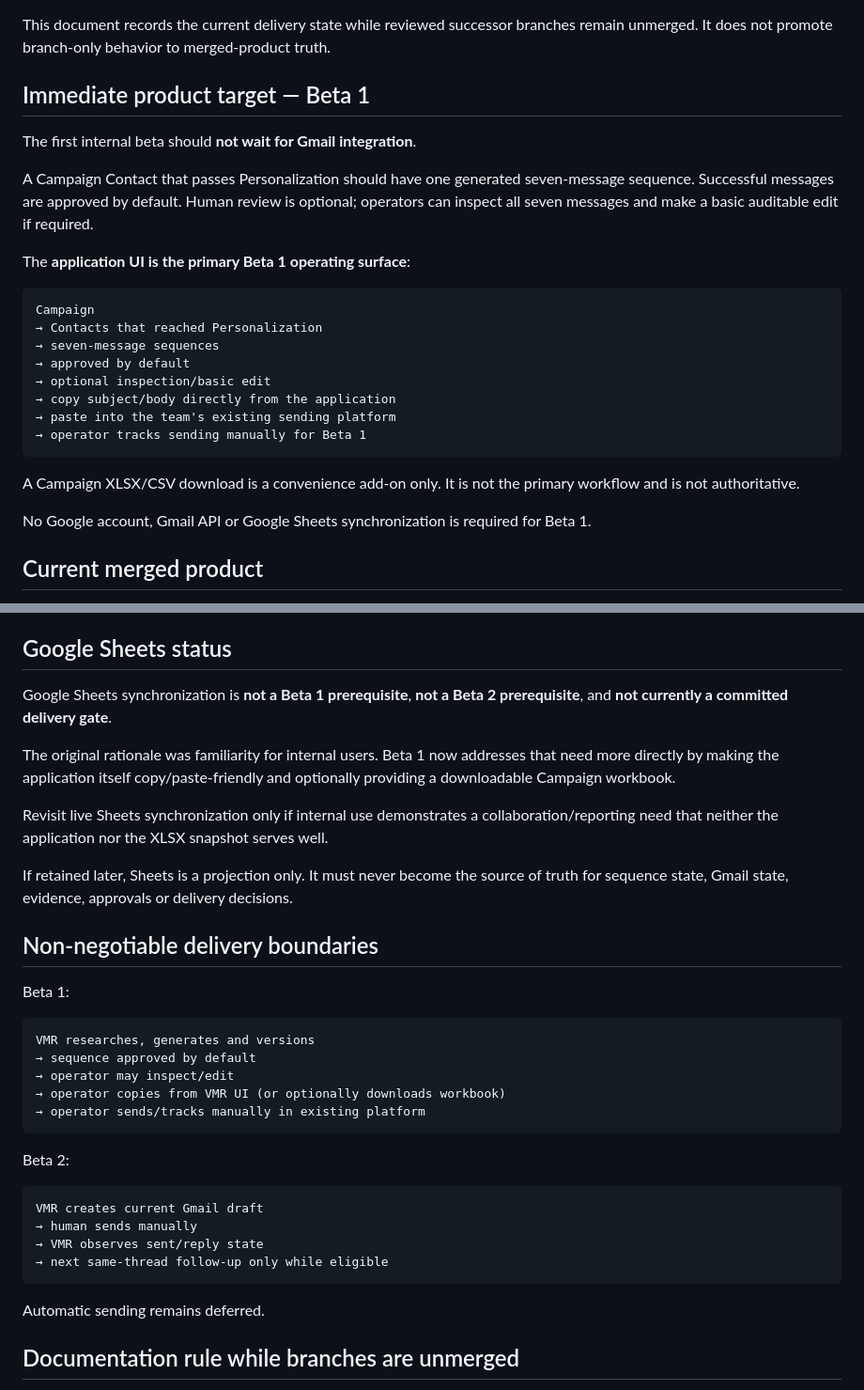
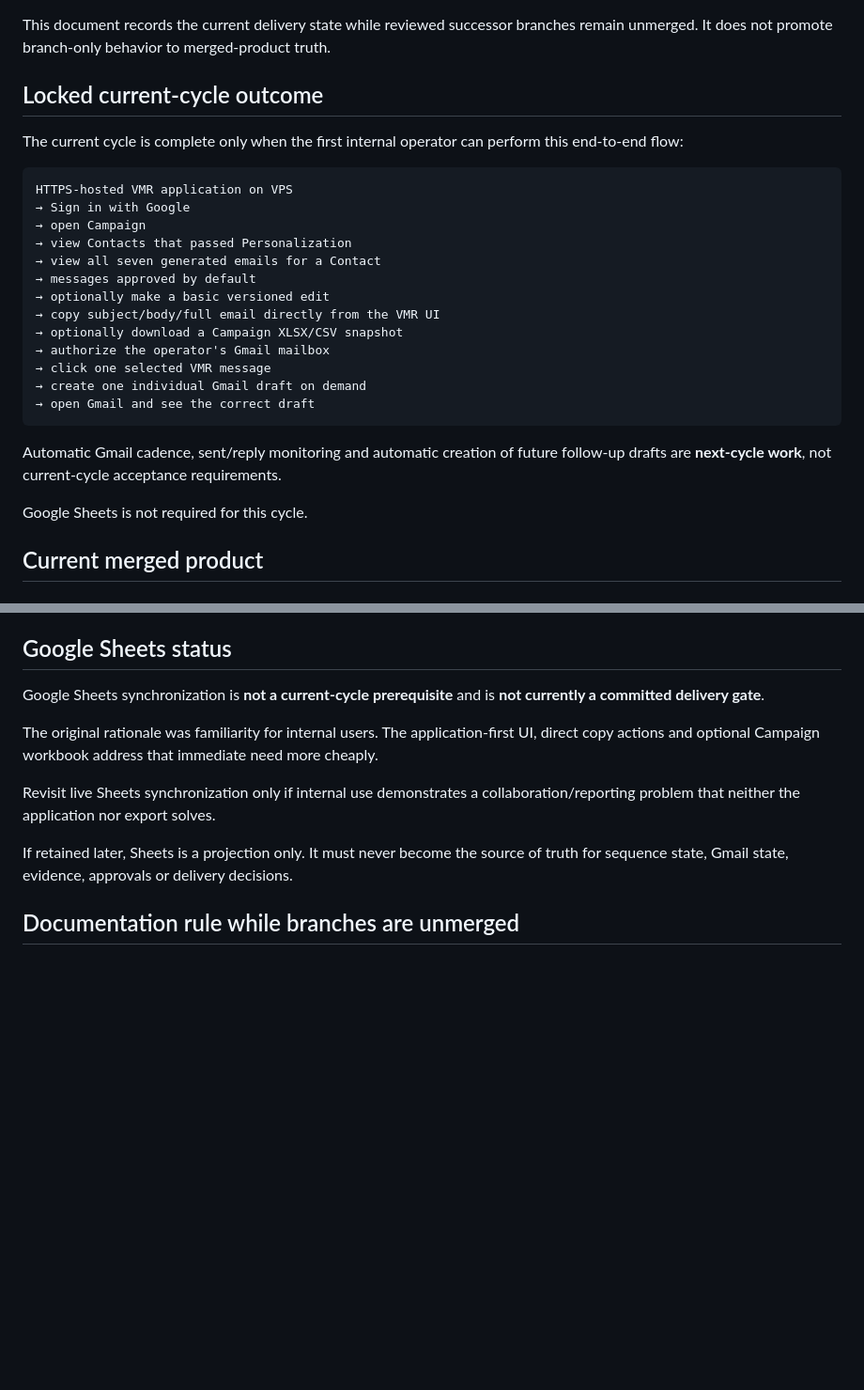
Before and after one commit to sahilaaron/vmr-outbound, a Markdown page: docs/DELIVERY_RECONCILIATION_2026_08_08.md, 2 parts joined by grey strips. Shown at 94% size. Drawn GitHub-style; blank space fills up the shorter version.

````diff
--- a/docs/DELIVERY_RECONCILIATION_2026_08_08.md
+++ b/docs/DELIVERY_RECONCILIATION_2026_08_08.md
@@ -6,28 +6,29 @@ Authoritative engineering baseline: current remote `main`
 
 This document records the current delivery state while reviewed successor branches remain unmerged. It does not promote branch-only behavior to merged-product truth.
 
-## Immediate product target — Beta 1
+## Locked current-cycle outcome
 
-The first internal beta should **not wait for Gmail integration**.
-
-A Campaign Contact that passes Personalization should have one generated seven-message sequence. Successful messages are approved by default. Human review is optional; operators can inspect all seven messages and make a basic auditable edit if required.
-
-The **application UI is the primary Beta 1 operating surface**:
+The current cycle is complete only when the first internal operator can perform this end-to-end flow:
 
 ```text
-Campaign
-→ Contacts that reached Personalization
-→ seven-message sequences
-→ approved by default
-→ optional inspection/basic edit
-→ copy subject/body directly from the application
-→ paste into the team's existing sending platform
-→ operator tracks sending manually for Beta 1
+HTTPS-hosted VMR application on VPS
+→ Sign in with Google
+→ open Campaign
+→ view Contacts that passed Personalization
+→ view all seven generated emails for a Contact
+→ messages approved by default
+→ optionally make a basic versioned edit
+→ copy subject/body/full email directly from the VMR UI
+→ optionally download a Campaign XLSX/CSV snapshot
+→ authorize the operator's Gmail mailbox
+→ click one selected VMR message
+→ create one individual Gmail draft on demand
+→ open Gmail and see the correct draft
 ```
 
-A Campaign XLSX/CSV download is a convenience add-on only. It is not the primary workflow and is not authoritative.
+Automatic Gmail cadence, sent/reply monitoring and automatic creation of future follow-up drafts are **next-cycle work**, not current-cycle acceptance requirements.
 
-No Google account, Gmail API or Google Sheets synchronization is required for Beta 1.
+Google Sheets is not required for this cycle.
 
 ## Current merged product
 
@@ -105,36 +124,13 @@ After Beta 1 is stable:
 
 ## Google Sheets status
 
-Google Sheets synchronization is **not a Beta 1 prerequisite**, **not a Beta 2 prerequisite**, and **not currently a committed delivery gate**.
+Google Sheets synchronization is **not a current-cycle prerequisite** and is **not currently a committed delivery gate**.
 
-The original rationale was familiarity for internal users. Beta 1 now addresses that need more directly by making the application itself copy/paste-friendly and optionally providing a downloadable Campaign workbook.
+The original rationale was familiarity for internal users. The application-first UI, direct copy actions and optional Campaign workbook address that immediate need more cheaply.
 
-Revisit live Sheets synchronization only if internal use demonstrates a collaboration/reporting need that neither the application nor the XLSX snapshot serves well.
+Revisit live Sheets synchronization only if internal use demonstrates a collaboration/reporting problem that neither the application nor export solves.
 
 If retained later, Sheets is a projection only. It must never become the source of truth for sequence state, Gmail state, evidence, approvals or delivery decisions.
-
-## Non-negotiable delivery boundaries
-
-Beta 1:
-
-```text
-VMR researches, generates and versions
-→ sequence approved by default
-→ operator may inspect/edit
-→ operator copies from VMR UI (or optionally downloads workbook)
-→ operator sends/tracks manually in existing platform
-```
-
-Beta 2:
-
-```text
-VMR creates current Gmail draft
-→ human sends manually
-→ VMR observes sent/reply state
-→ next same-thread follow-up only while eligible
-```
-
-Automatic sending remains deferred.
 
 ## Documentation rule while branches are unmerged
 
````
Also changed, not shown: other parts of docs/DELIVERY_RECONCILIATION_2026_08_08.md (+46 -28 lines).
